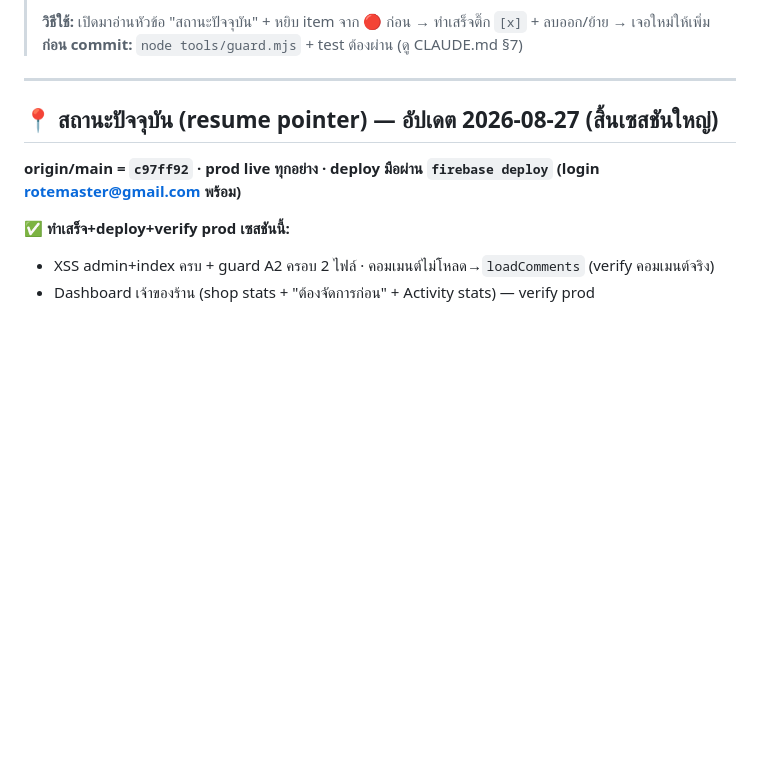
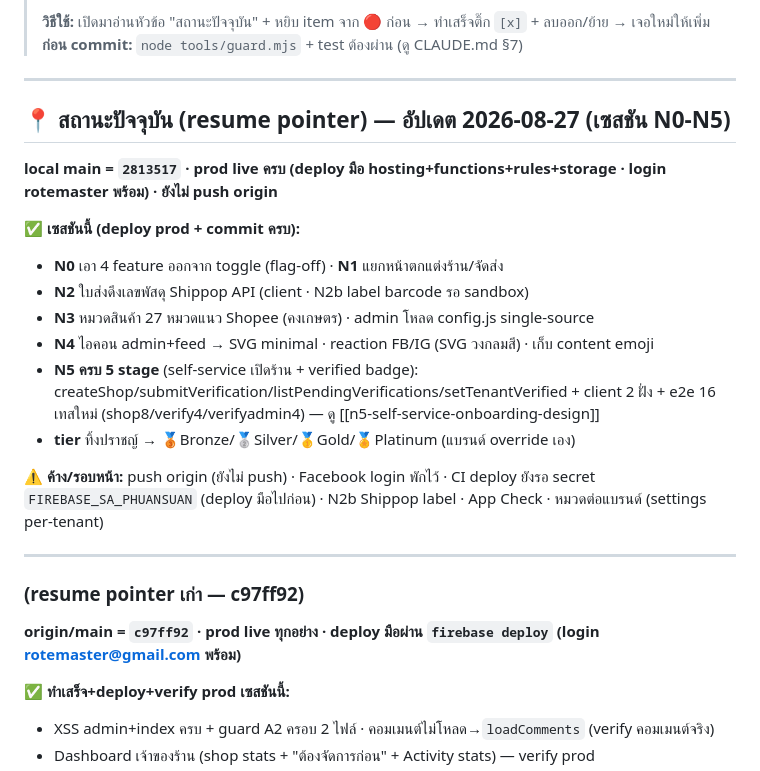
Before and after one commit to rotemaster-crypto/phuansuan, a Markdown page: BACKLOG.md, the part around the change. GitHub-like rendering; blank space fills up the shorter version.

Commit message:
docs(BACKLOG): resume pointer — N0-N5 done+deployed (2813517)
Co-Authored-By: Claude Opus 4.8 <noreply@anthropic.com>

```diff
--- a/BACKLOG.md
+++ b/BACKLOG.md
@@ -9,7 +9,21 @@
 
 ---
 
-## 📍 สถานะปัจจุบัน (resume pointer) — อัปเดต 2026-08-27 (สิ้นเซสชันใหญ่)
+## 📍 สถานะปัจจุบัน (resume pointer) — อัปเดต 2026-08-27 (เซสชัน N0-N5)
+**local main = `2813517` · prod live ครบ (deploy มือ hosting+functions+rules+storage · login rotemaster พร้อม) · ยังไม่ push origin**
+
+**✅ เซสชันนี้ (deploy prod + commit ครบ):**
+- **N0** เอา 4 feature ออกจาก toggle (flag-off) · **N1** แยกหน้าตกแต่งร้าน/จัดส่ง
+- **N2** ใบส่งดึงเลขพัสดุ Shippop API (client · N2b label barcode รอ sandbox)
+- **N3** หมวดสินค้า 27 หมวดแนว Shopee (คงเกษตร) · admin โหลด config.js single-source
+- **N4** ไอคอน admin+feed → SVG minimal · reaction FB/IG (SVG วงกลมสี) · เก็บ content emoji
+- **N5 ครบ 5 stage** (self-service เปิดร้าน + verified badge): createShop/submitVerification/listPendingVerifications/setTenantVerified + client 2 ฝั่ง + e2e 16 เทสใหม่ (shop8/verify4/verifyadmin4) — ดู [[n5-self-service-onboarding-design]]
+- **tier** ทิ้งปราชญ์ → 🥉Bronze/🥈Silver/🥇Gold/🏅Platinum (แบรนด์ override เอง)
+
+**⚠️ ค้าง/รอบหน้า:** push origin (ยังไม่ push) · Facebook login พักไว้ · CI deploy ยังรอ secret `FIREBASE_SA_PHUANSUAN` (deploy มือไปก่อน) · N2b Shippop label · App Check · หมวดต่อแบรนด์ (settings per-tenant)
+
+---
+### (resume pointer เก่า — c97ff92)
 **origin/main = `c97ff92` · prod live ทุกอย่าง · deploy มือผ่าน `firebase deploy` (login rotemaster@gmail.com พร้อม)**
 
 **✅ ทำเสร็จ+deploy+verify prod เซสชันนี้:**
```
